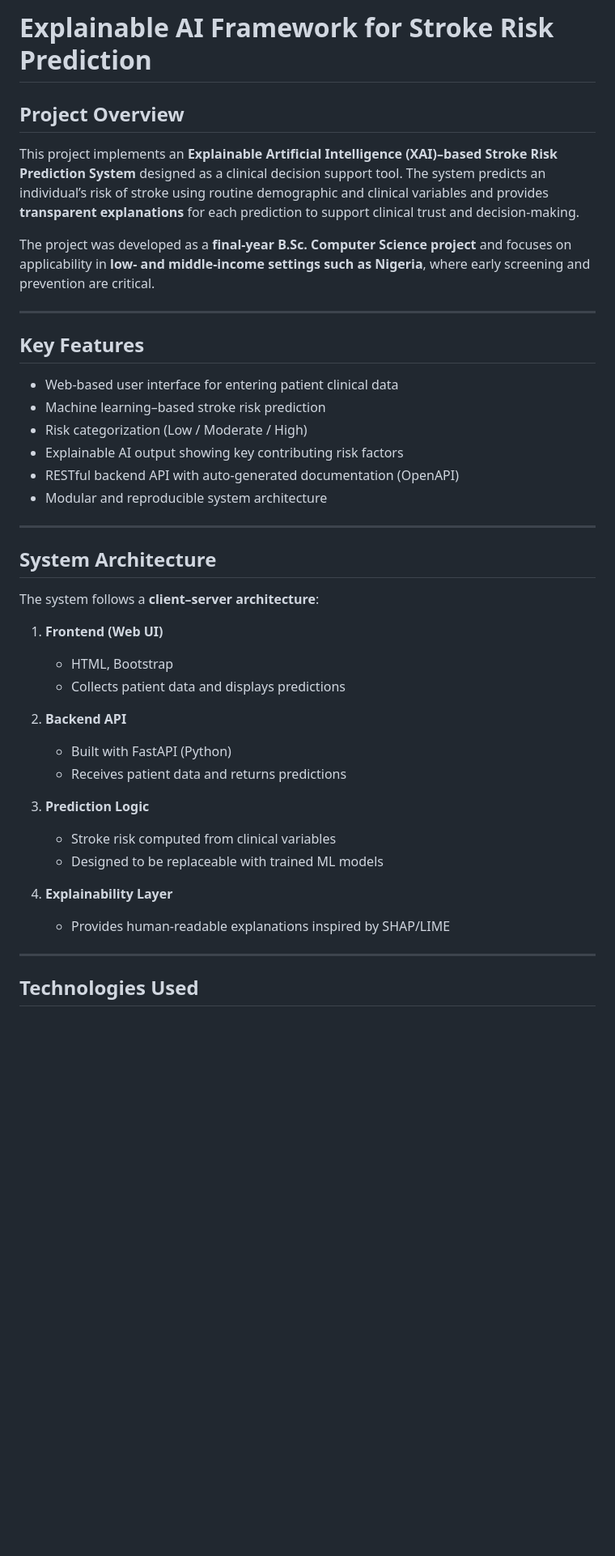
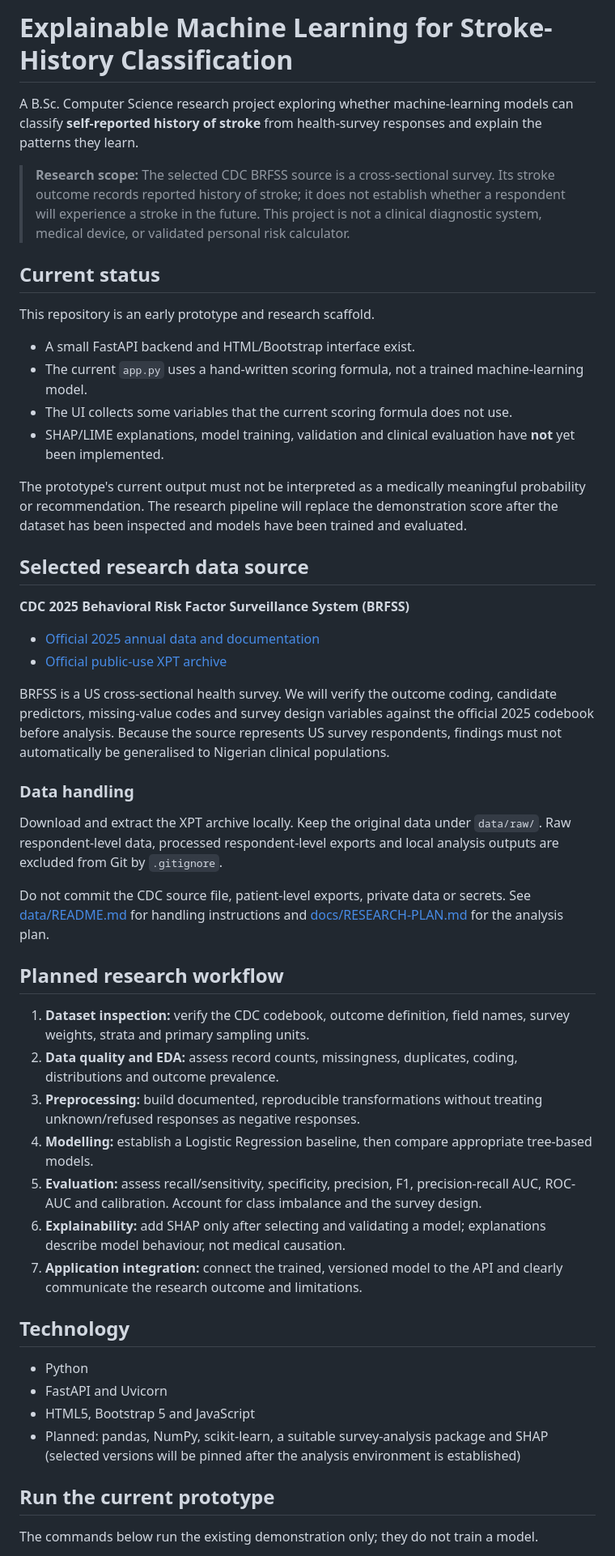
Before and after one commit to ARGS-PYH/Stroke-prediction, a Markdown page: README.md, the part around one of its changes. Shown at 81% size. Rendered like a GitHub page; blank space fills up the shorter version.

Commit message:
docs: clarify research scope and prototype status

```diff
--- a/README.md
+++ b/README.md
@@ -1,48 +1,53 @@
-# Explainable AI Framework for Stroke Risk Prediction
+# Explainable Machine Learning for Stroke-History Classification
 
-## Project Overview
+A B.Sc. Computer Science research project exploring whether machine-learning models can classify **self-reported history of stroke** from health-survey responses and explain the patterns they learn.
 
-This project implements an **Explainable Artificial Intelligence (XAI)–based Stroke Risk Prediction System** designed as a clinical decision support tool. The system predicts an individual’s risk of stroke using routine demographic and clinical variables and provides **transparent explanations** for each prediction to support clinical trust and decision-making.
+> **Research scope:** The selected CDC BRFSS source is a cross-sectional survey. Its stroke outcome records reported history of stroke; it does not establish whether a respondent will experience a stroke in the future. This project is not a clinical diagnostic system, medical device, or validated personal risk calculator.
 
-The project was developed as a **final-year B.Sc. Computer Science project** and focuses on applicability in **low- and middle-income settings such as Nigeria**, where early screening and prevention are critical.
+## Current status
 
----
+This repository is an early prototype and research scaffold.
 
-## Key Features
+- A small FastAPI backend and HTML/Bootstrap interface exist.
+- The current `app.py` uses a hand-written scoring formula, not a trained machine-learning model.
+- The UI collects some variables that the current scoring formula does not use.
+- SHAP/LIME explanations, model training, validation and clinical evaluation have **not** yet been implemented.
 
-* Web-based user interface for entering patient clinical data
-* Machine learning–based stroke risk prediction
-* Risk categorization (Low / Moderate / High)
-* Explainable AI output showing key contributing risk factors
-* RESTful backend API with auto-generated documentation (OpenAPI)
-* Modular and reproducible system architecture
+The prototype's current output must not be interpreted as a medically meaningful probability or recommendation. The research pipeline will replace the demonstration score after the dataset has been inspected and models have been trained and evaluated.
 
----
+## Selected research data source
 
-## System Architecture
+**CDC 2025 Behavioral Risk Factor Surveillance System (BRFSS)**
 
-The system follows a **client–server architecture**:
+- [Official 2025 annual data and documentation](https://www.cdc.gov/brfss/annual_data/2025/annual_2025.html)
+- [Official public-use XPT archive](https://www.cdc.gov/brfss/annual_data/2025/files/LLCP2025XPT.zip)
 
-1. **Frontend (Web UI)**
+BRFSS is a US cross-sectional health survey. We will verify the outcome coding, candidate predictors, missing-value codes and survey design variables against the official 2025 codebook before analysis. Because the source represents US survey respondents, findings must not automatically be generalised to Nigerian clinical populations.
 
-   * HTML, Bootstrap
-   * Collects patient data and displays predictions
+### Data handling
 
-2. **Backend API**
+Download and extract the XPT archive locally. Keep the original data under `data/raw/`. Raw respondent-level data, processed respondent-level exports and local analysis outputs are excluded from Git by `.gitignore`.
 
-   * Built with FastAPI (Python)
-   * Receives patient data and returns predictions
+Do not commit the CDC source file, patient-level exports, private data or secrets. See [data/README.md](data/README.md) for handling instructions and [docs/RESEARCH-PLAN.md](docs/RESEARCH-PLAN.md) for the analysis plan.
 
-3. **Prediction Logic**
+## Planned research workflow
 
-   * Stroke risk computed from clinical variables
-   * Designed to be replaceable with trained ML models
+1. **Dataset inspection:** verify the CDC codebook, outcome definition, field names, survey weights, strata and primary sampling units.
+2. **Data quality and EDA:** assess record counts, missingness, duplicates, coding, distributions and outcome prevalence.
+3. **Preprocessing:** build documented, reproducible transformations without treating unknown/refused responses as negative responses.
+4. **Modelling:** establish a Logistic Regression baseline, then compare appropriate tree-based models.
+5. **Evaluation:** assess recall/sensitivity, specificity, precision, F1, precision-recall AUC, ROC-AUC and calibration. Account for class imbalance and the survey design.
+6. **Explainability:** add SHAP only after selecting and validating a model; explanations describe model behaviour, not medical causation.
+7. **Application integration:** connect the trained, versioned model to the API and clearly communicate the research outcome and limitations.
 
-4. **Explainability Layer**
+## Technology
 
-   * Provides human-readable explanations inspired by SHAP/LIME
+- Python
+- FastAPI and Uvicorn
+- HTML5, Bootstrap 5 and JavaScript
+- Planned: pandas, NumPy, scikit-learn, a suitable survey-analysis package and SHAP (selected versions will be pinned after the analysis environment is established)
 
----
+## Run the current prototype
 
-## Technologies Used
+The commands below run the existing demonstration only; they do not train a model.
 
```
Also changed, not shown: other parts of README.md (+38 -119 lines).
